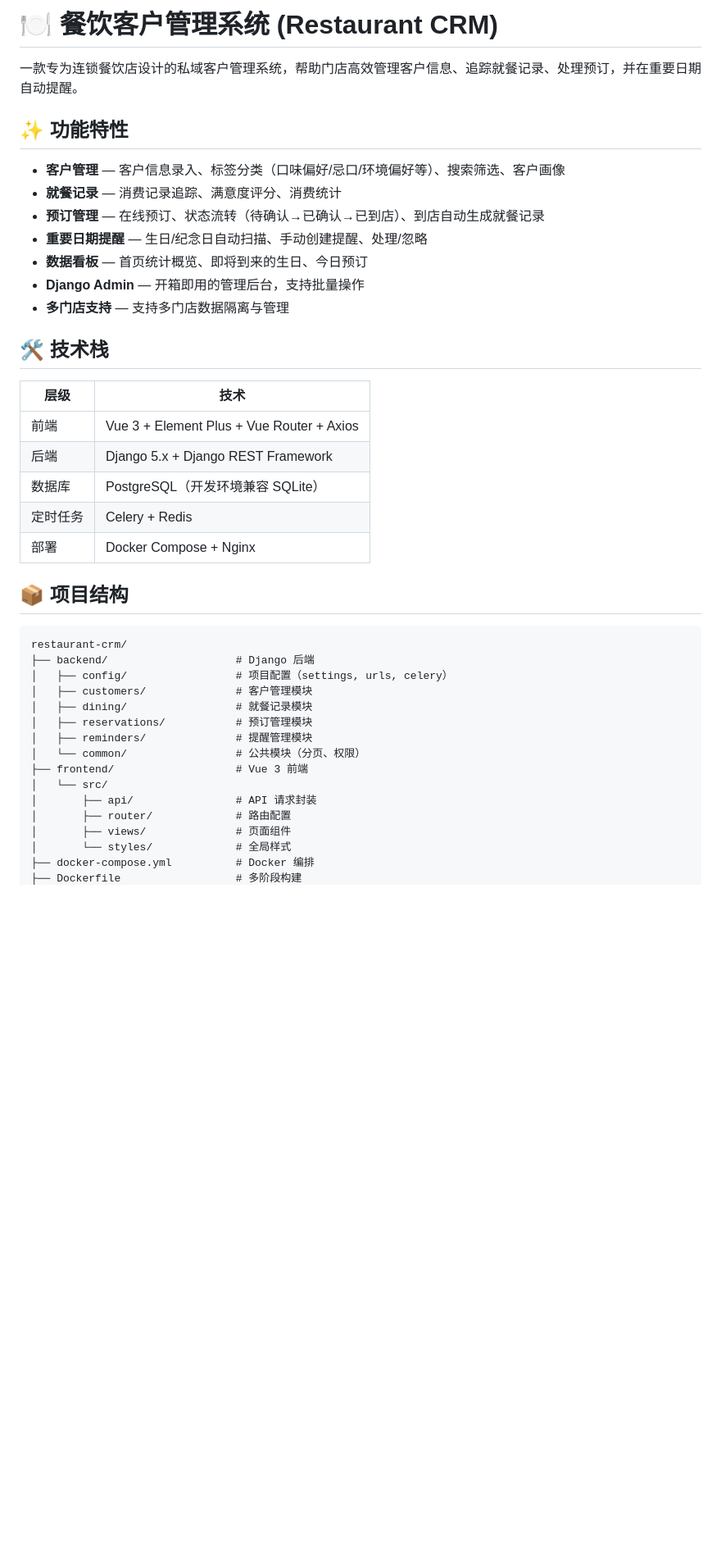
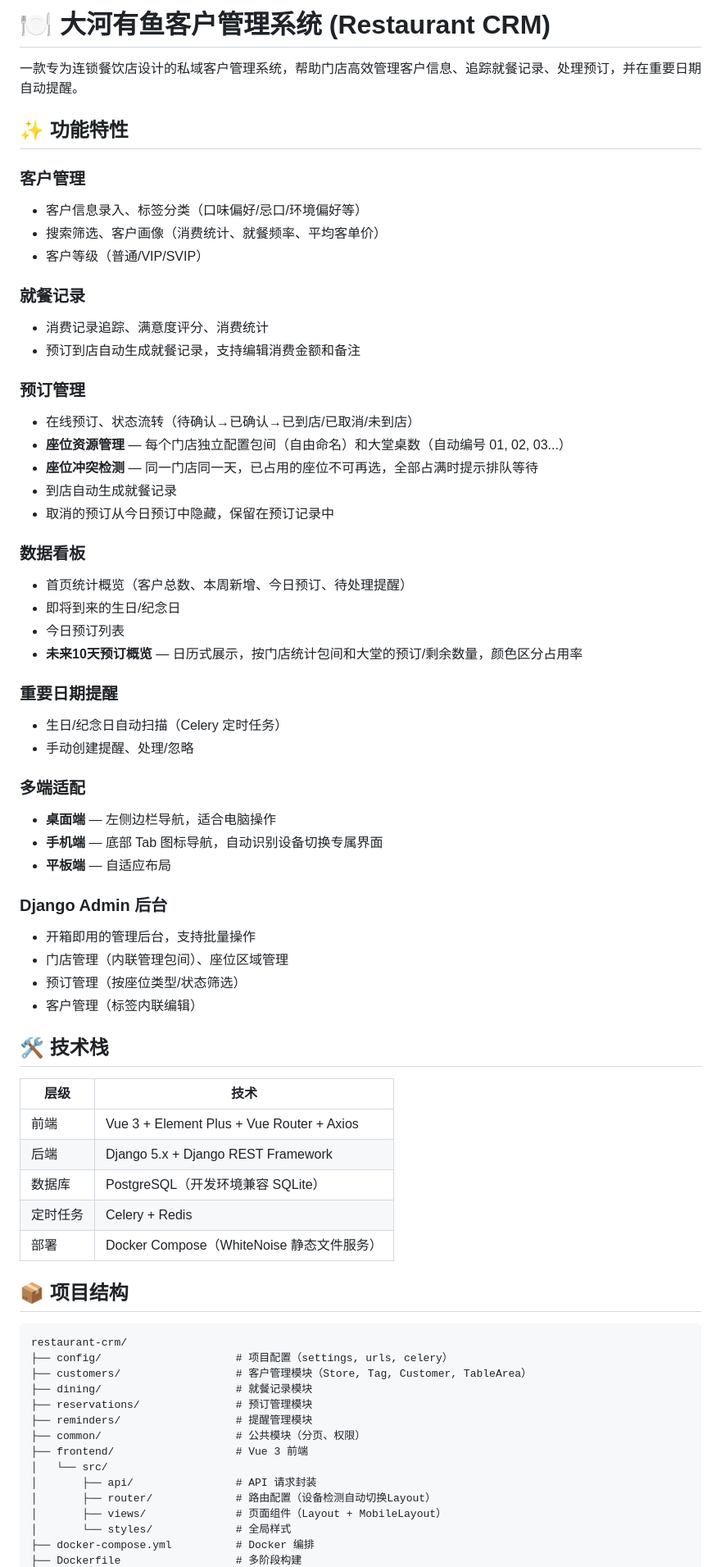
Before and after one commit to diocilin/restaurant-crm, a Markdown page: README.md, the part around one of its changes. Shown at 82% size. Rendered like a GitHub page; blank space fills up the shorter version.

Commit message:
docs: 更新README.md - 添加v1.1版本更新记录
- 标题改为'大河有鱼客户管理系统'
- 功能特性按模块分组，新增座位管理/多端适配等描述
- API接口表新增座位区域、今日预订、10天概览、可用座位接口
- 项目结构更新（去掉backend/层级，新增TableArea）
- 技术栈部署改为WhiteNoise（去掉Nginx）
- 新增版本更新章节（v1.0 + v1.1）

````diff
--- a/README.md
+++ b/README.md
@@ -1,16 +1,45 @@
-# 🍽️ 餐饮客户管理系统 (Restaurant CRM)
+# 🍽️ 大河有鱼客户管理系统 (Restaurant CRM)
 
 一款专为连锁餐饮店设计的私域客户管理系统，帮助门店高效管理客户信息、追踪就餐记录、处理预订，并在重要日期自动提醒。
 
 ## ✨ 功能特性
 
-- **客户管理** — 客户信息录入、标签分类（口味偏好/忌口/环境偏好等）、搜索筛选、客户画像
-- **就餐记录** — 消费记录追踪、满意度评分、消费统计
-- **预订管理** — 在线预订、状态流转（待确认→已确认→已到店）、到店自动生成就餐记录
-- **重要日期提醒** — 生日/纪念日自动扫描、手动创建提醒、处理/忽略
-- **数据看板** — 首页统计概览、即将到来的生日、今日预订
-- **Django Admin** — 开箱即用的管理后台，支持批量操作
-- **多门店支持** — 支持多门店数据隔离与管理
+### 客户管理
+- 客户信息录入、标签分类（口味偏好/忌口/环境偏好等）
+- 搜索筛选、客户画像（消费统计、就餐频率、平均客单价）
+- 客户等级（普通/VIP/SVIP）
+
+### 就餐记录
+- 消费记录追踪、满意度评分、消费统计
+- 预订到店自动生成就餐记录，支持编辑消费金额和备注
+
+### 预订管理
+- 在线预订、状态流转（待确认→已确认→已到店/已取消/未到店）
+- **座位资源管理** — 每个门店独立配置包间（自由命名）和大堂桌数（自动编号 01, 02, 03...）
+- **座位冲突检测** — 同一门店同一天，已占用的座位不可再选，全部占满时提示排队等待
+- 到店自动生成就餐记录
+- 取消的预订从今日预订中隐藏，保留在预订记录中
+
+### 数据看板
+- 首页统计概览（客户总数、本周新增、今日预订、待处理提醒）
+- 即将到来的生日/纪念日
+- 今日预订列表
+- **未来10天预订概览** — 日历式展示，按门店统计包间和大堂的预订/剩余数量，颜色区分占用率
+
+### 重要日期提醒
+- 生日/纪念日自动扫描（Celery 定时任务）
+- 手动创建提醒、处理/忽略
+
+### 多端适配
+- **桌面端** — 左侧边栏导航，适合电脑操作
+- **手机端** — 底部 Tab 图标导航，自动识别设备切换专属界面
+- **平板端** — 自适应布局
+
+### Django Admin 后台
+- 开箱即用的管理后台，支持批量操作
+- 门店管理（内联管理包间）、座位区域管理
+- 预订管理（按座位类型/状态筛选）
+- 客户管理（标签内联编辑）
 
 ## 🛠️ 技术栈
 
@@ -20,24 +49,23 @@
 | 后端 | Django 5.x + Django REST Framework |
 | 数据库 | PostgreSQL（开发环境兼容 SQLite） |
 | 定时任务 | Celery + Redis |
-| 部署 | Docker Compose + Nginx |
+| 部署 | Docker Compose（WhiteNoise 静态文件服务） |
 
 ## 📦 项目结构
 
 ```
 restaurant-crm/
-├── backend/                    # Django 后端
-│   ├── config/                 # 项目配置（settings, urls, celery）
-│   ├── customers/              # 客户管理模块
-│   ├── dining/                 # 就餐记录模块
-│   ├── reservations/           # 预订管理模块
-│   ├── reminders/              # 提醒管理模块
-│   └── common/                 # 公共模块（分页、权限）
+├── config/                     # 项目配置（settings, urls, celery）
+├── customers/                  # 客户管理模块（Store, Tag, Customer, TableArea）
+├── dining/                     # 就餐记录模块
+├── reservations/               # 预订管理模块
+├── reminders/                  # 提醒管理模块
+├── common/                     # 公共模块（分页、权限）
 ├── frontend/                   # Vue 3 前端
 │   └── src/
 │       ├── api/                # API 请求封装
-│       ├── router/             # 路由配置
-│       ├── views/              # 页面组件
+│       ├── router/             # 路由配置（设备检测自动切换Layout）
+│       ├── views/              # 页面组件（Layout + MobileLayout）
 │       └── styles/             # 全局样式
 ├── docker-compose.yml          # Docker 编排
 ├── Dockerfile                  # 多阶段构建
````
Also changed, not shown: other parts of README.md (+33 -7 lines).
